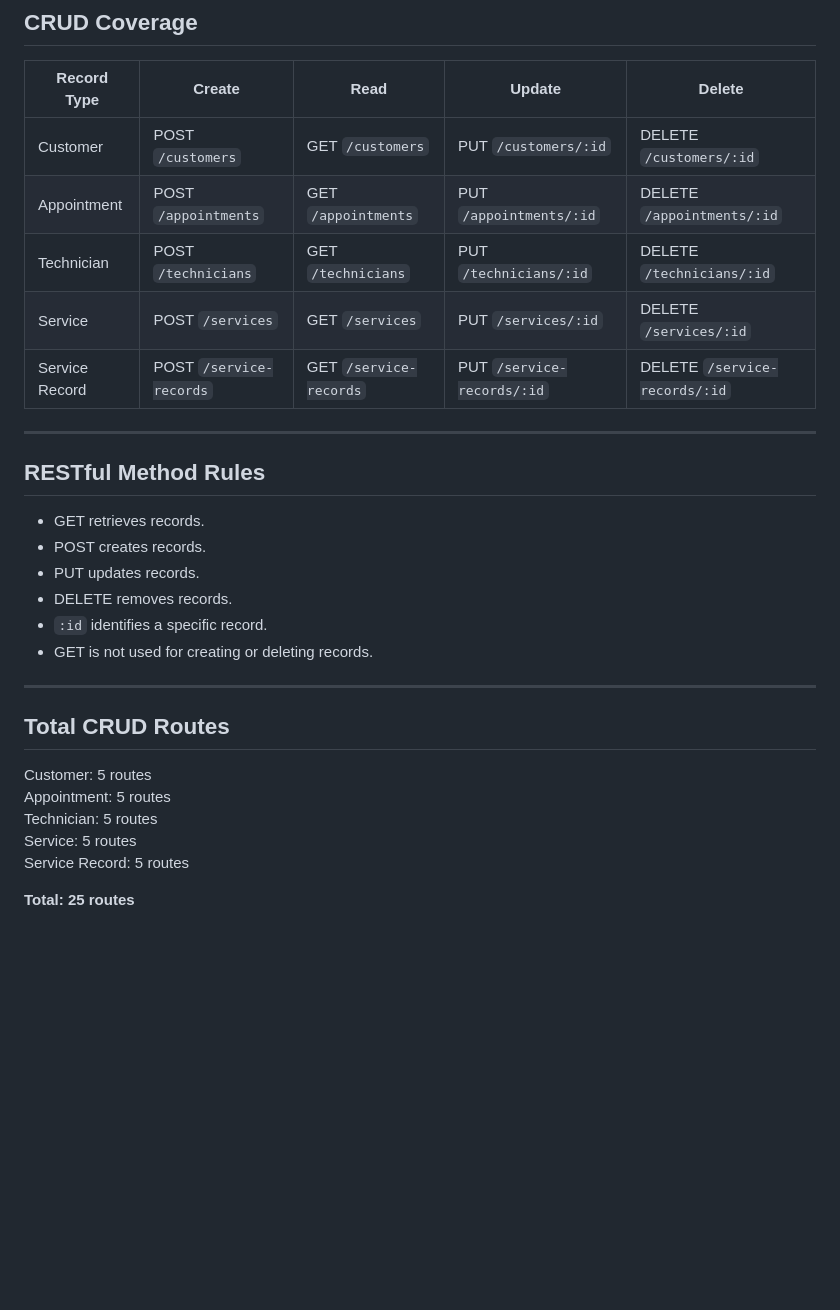
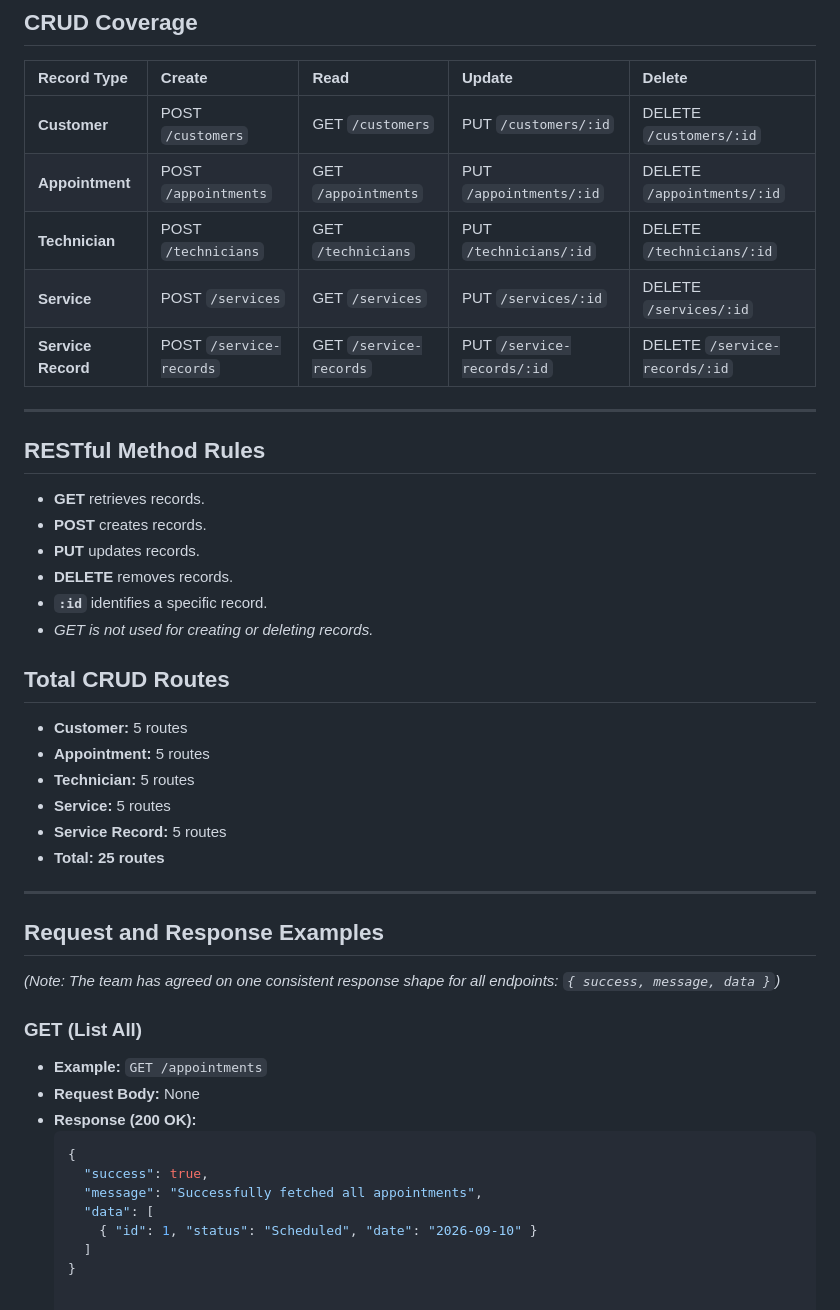
Before and after one commit to christianandreigonzaga26-debug/Aircon-Cleaning-and-Repair-Services-Schedule, a Markdown page: routes.md, the part around one of its changes. Rendered like a GitHub page; blank space fills up the shorter version.

````diff
--- a/routes.md
+++ b/routes.md
@@ -63,32 +60,48 @@ A scheduling and service management system for aircon cleaning, maintenance, and
 ## CRUD Coverage
 
 | Record Type | Create | Read | Update | Delete |
-|---|---|---|---|---|
-| Customer | POST `/customers` | GET `/customers` | PUT `/customers/:id` | DELETE `/customers/:id` |
-| Appointment | POST `/appointments` | GET `/appointments` | PUT `/appointments/:id` | DELETE `/appointments/:id` |
-| Technician | POST `/technicians` | GET `/technicians` | PUT `/technicians/:id` | DELETE `/technicians/:id` |
-| Service | POST `/services` | GET `/services` | PUT `/services/:id` | DELETE `/services/:id` |
-| Service Record | POST `/service-records` | GET `/service-records` | PUT `/service-records/:id` | DELETE `/service-records/:id` |
+| :--- | :--- | :--- | :--- | :--- |
+| **Customer** | POST `/customers` | GET `/customers` | PUT `/customers/:id` | DELETE `/customers/:id` |
+| **Appointment** | POST `/appointments` | GET `/appointments` | PUT `/appointments/:id` | DELETE `/appointments/:id` |
+| **Technician** | POST `/technicians` | GET `/technicians` | PUT `/technicians/:id` | DELETE `/technicians/:id` |
+| **Service** | POST `/services` | GET `/services` | PUT `/services/:id` | DELETE `/services/:id` |
+| **Service Record**| POST `/service-records`| GET `/service-records`| PUT `/service-records/:id`| DELETE `/service-records/:id`|
 
 ---
 
 ## RESTful Method Rules
 
-- GET retrieves records.
-- POST creates records.
-- PUT updates records.
-- DELETE removes records.
-- `:id` identifies a specific record.
-- GET is not used for creating or deleting records.
+* **GET** retrieves records.
+* **POST** creates records.
+* **PUT** updates records.
+* **DELETE** removes records.
+* **`:id`** identifies a specific record.
+* *GET is not used for creating or deleting records.*
+
+## Total CRUD Routes
+
+* **Customer:** 5 routes
+* **Appointment:** 5 routes
+* **Technician:** 5 routes
+* **Service:** 5 routes
+* **Service Record:** 5 routes
+* **Total: 25 routes**
 
 ---
 
-## Total CRUD Routes
+## Request and Response Examples
 
-Customer: 5 routes
-Appointment: 5 routes
-Technician: 5 routes
-Service: 5 routes
-Service Record: 5 routes
+*(Note: The team has agreed on one consistent response shape for all endpoints: `{ success, message, data }`)*
 
-**Total: 25 routes**
+### GET (List All)
+* **Example:** `GET /appointments`
+* **Request Body:** None
+* **Response (200 OK):**
+  ```json
+  {
+    "success": true,
+    "message": "Successfully fetched all appointments",
+    "data": [
+      { "id": 1, "status": "Scheduled", "date": "2026-09-10" }
+    ]
+  }
````
Also changed, not shown: other parts of routes.md (+31 -34 lines).
